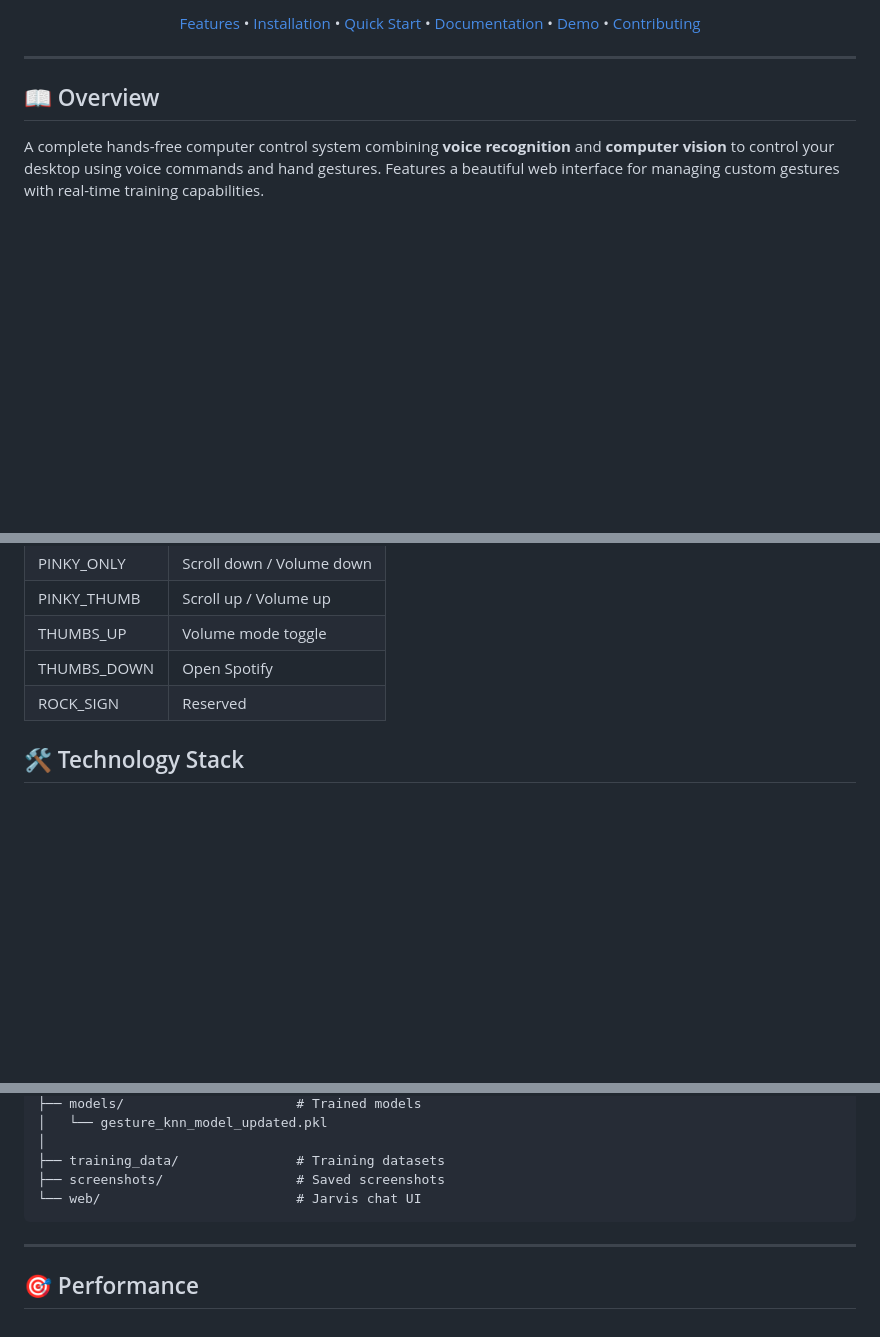
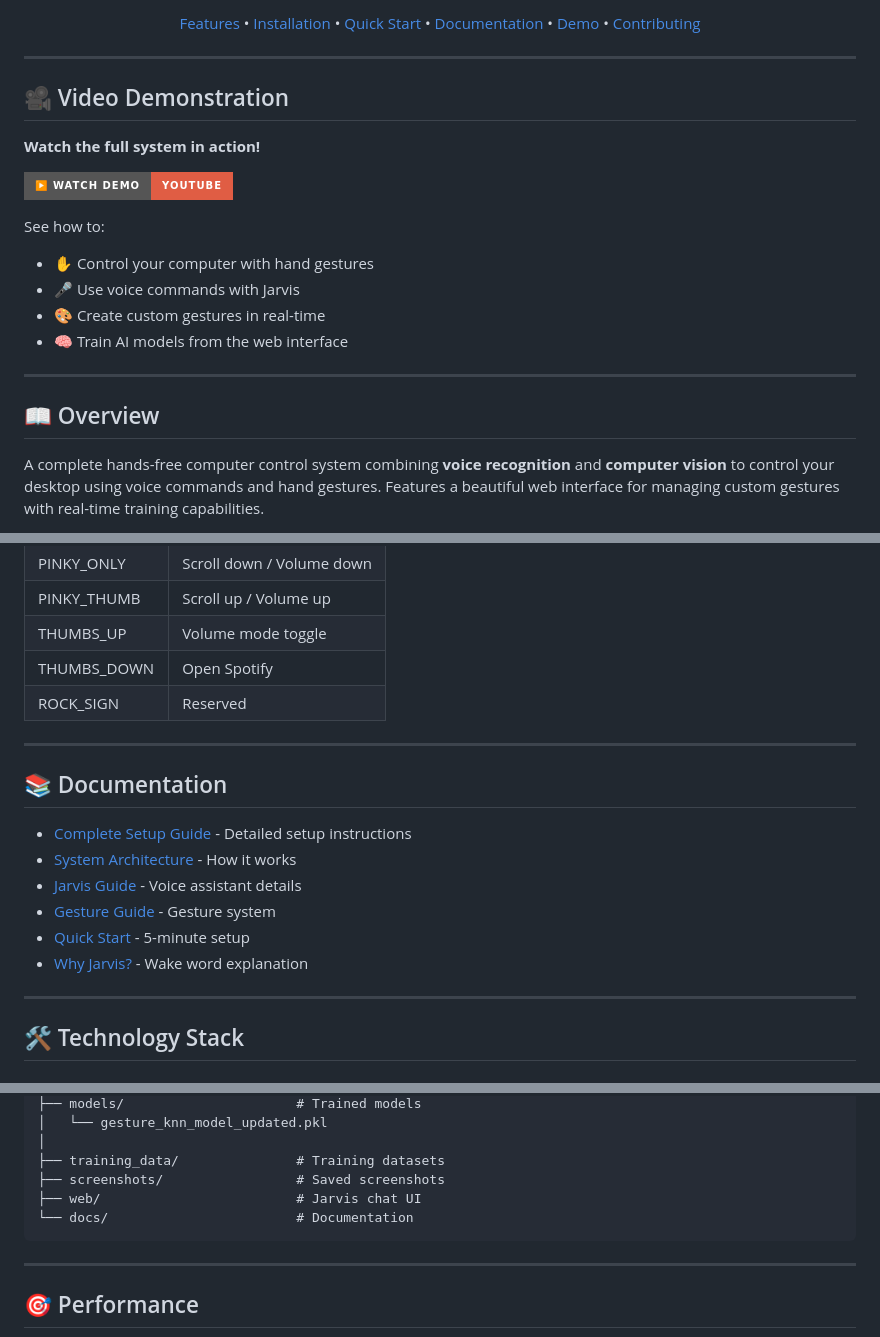
Before and after one commit to RishiiGamer2201/gesture-desktop-control, a Markdown page: README.md, 3 parts joined by grey strips. GitHub-like rendering; badges without logos; blank space fills up the shorter version.

````diff
--- a/README.md
+++ b/README.md
@@ -10,6 +12,20 @@
 [Features](#-features) • [Installation](#-installation) • [Quick Start](#-quick-start) • [Documentation](#-documentation) • [Demo](#-demo) • [Contributing](#-contributing)
 
 </div>
+
+---
+
+## 🎥 Video Demonstration
+
+**Watch the full system in action!**
+
+[![Jarvis Gesture Control Demo](https://img.shields.io/badge/▶️_Watch_Demo-YouTube-red?style=for-the-badge&logo=youtube)](https://youtu.be/thcPBI7ImGQ?si=RQ7ZOjHlkimnE7eQ)
+
+See how to:
+- ✋ Control your computer with hand gestures
+- 🎤 Use voice commands with Jarvis
+- 🎨 Create custom gestures in real-time
+- 🧠 Train AI models from the web interface
 
 ---
 
@@ -178,6 +212,19 @@ Say "Jarvis" followed by:
 | THUMBS_DOWN | Open Spotify |
 | ROCK_SIGN | Reserved |
 
+---
+
+## 📚 Documentation
+
+- [Complete Setup Guide](COMPLETE_SETUP_GUIDE.md) - Detailed setup instructions
+- [System Architecture](SYSTEM_ARCHITECTURE.md) - How it works
+- [Jarvis Guide](JARVIS_SETUP_GUIDE.md) - Voice assistant details
+- [Gesture Guide](UPDATED_SYSTEM_GUIDE.md) - Gesture system
+- [Quick Start](QUICK_START.md) - 5-minute setup
+- [Why Jarvis?](WHY_JARVIS.md) - Wake word explanation
+
+---
+
 ## 🛠️ Technology Stack
 
 ### AI & Machine Learning
@@ -223,7 +270,8 @@ jarvis-gesture-control/
 │
 ├── training_data/               # Training datasets
 ├── screenshots/                 # Saved screenshots
-└── web/                         # Jarvis chat UI
+├── web/                         # Jarvis chat UI
+└── docs/                        # Documentation
 ```
 
 ---
````
Also changed, not shown: other parts of README.md (+40 -4 lines).
